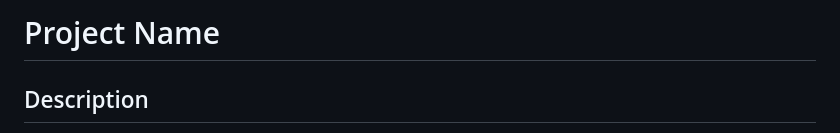
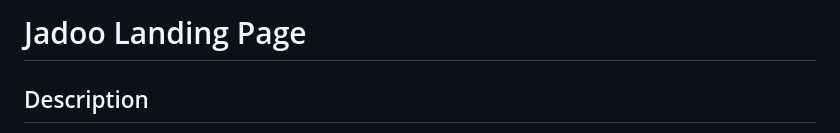
Before and after one commit to Sarahaasan/jadoo-landing-page, a Markdown page: README.md, the part around the change. GitHub-like rendering.

```diff
--- a/README.md
+++ b/README.md
@@ -1,4 +1,4 @@
-<h1>Project Name</h1>
+<h1>Jadoo Landing Page</h1>
 
 <h2>Description</h2>
 <p>
```
